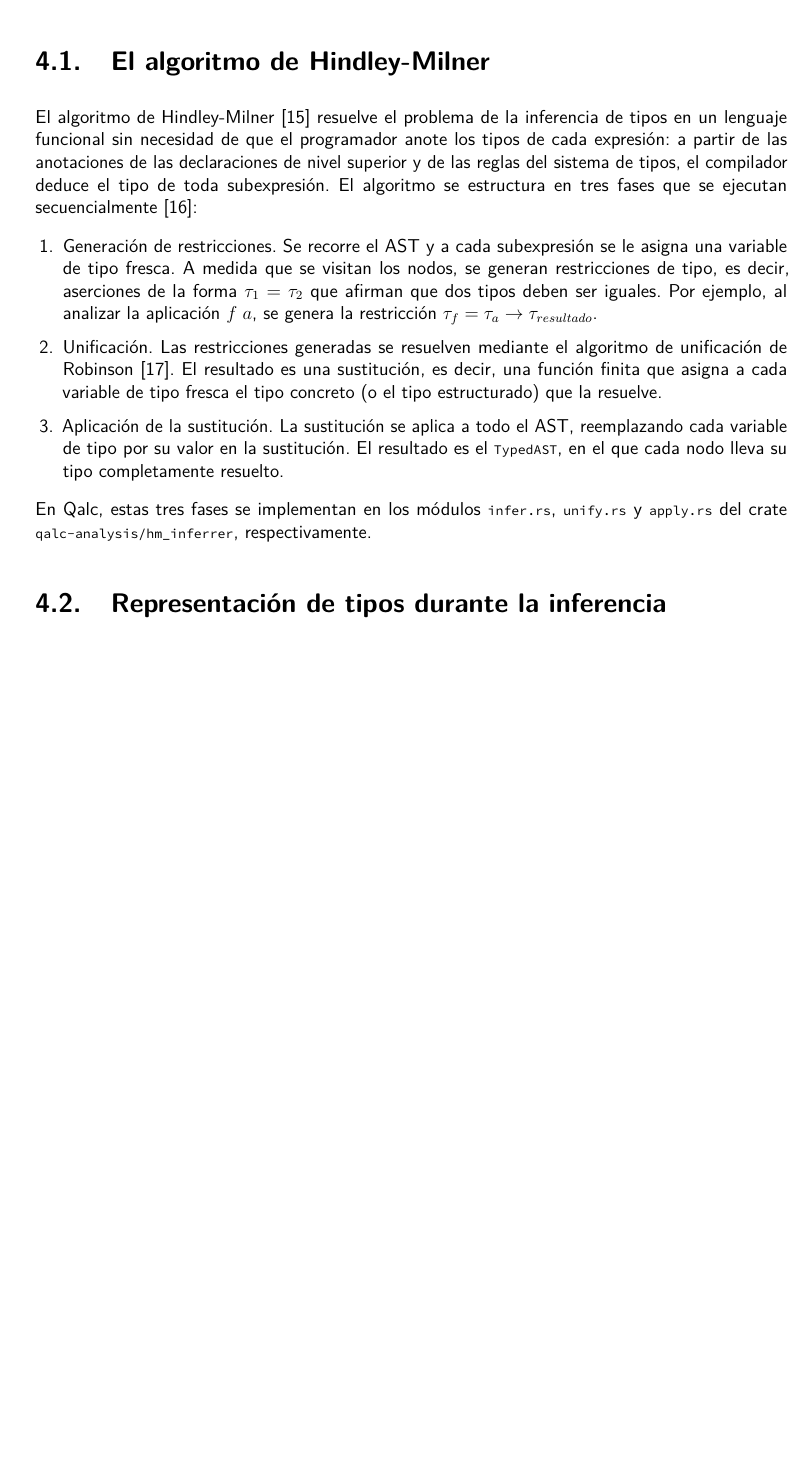
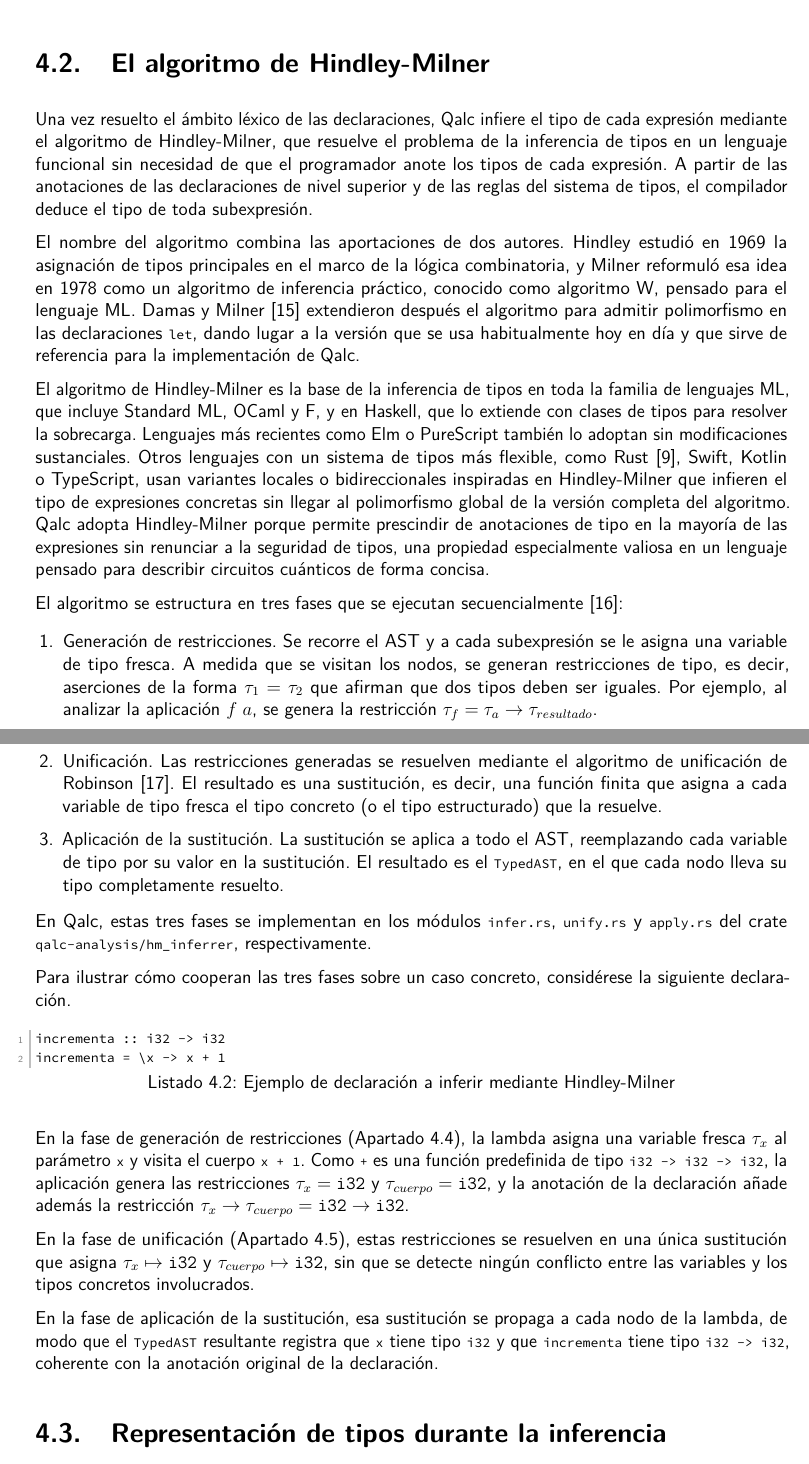
Before and after one commit to Guillex387/qalc, a LaTeX thesis (report/memtfg.tex, which reads report/06-capítulo6.tex): part of page 40 of 55 before the commit and two parts of pages 41 and 42 of 56 after it, the two joined at a grey line, cut so that both start at the same text, the shorter picture padded with empty space. Compiled offline with pdfLaTeX.

Commit message:
Update chapter 6: enhance semantic analysis section with detailed explanations of lexical scope and type inference, and clarify implementation status in accordance with style guide

```diff
--- a/report/06-capítulo6.tex
+++ b/report/06-capítulo6.tex
@@ -1,19 +1,3 @@
 \chapter{Análisis semántico y sistema de tipos}
 \label{ch:analisis-semantico}
 
-El análisis semántico de Qalc tiene como objetivo dotar a cada nodo del AST de un tipo completamente resuelto, verificando que el programa es coherente desde el punto de vista tipológico antes de que ninguna fase posterior lo transforme en código ejecutable. Este capítulo describe la implementación del inferidor de tipos basado en el algoritmo de Hindley-Milner, la representación interna de los tipos durante la inferencia, el mecanismo de unificación y la sobrecarga de funciones discriminada por tipo, cuya implementación se encuentra en curso de desarrollo.
-
-\section{El algoritmo de Hindley-Milner}
-\label{sec:hm}
-
-El algoritmo de Hindley-Milner~\cite{damas_milner_1982} resuelve el problema de la inferencia de tipos en un lenguaje funcional sin necesidad de que el programador anote los tipos de cada expresión: a partir de las anotaciones de las declaraciones de nivel superior y de las reglas del sistema de tipos, el compilador deduce el tipo de toda subexpresión. El algoritmo se estructura en tres fases que se ejecutan secuencialmente~\cite{pierce_tapl_2002}:
-
-\begin{enumerate}
-  \item Generación de restricciones. Se recorre el AST y a cada subexpresión se le asigna una variable de tipo fresca. A medida que se visitan los nodos, se generan restricciones de tipo, es decir, aserciones de la forma $\tau_1 = \tau_2$ que afirman que dos tipos deben ser iguales. Por ejemplo, al analizar la aplicación $f\;a$, se genera la restricción $\tau_f = \tau_a \to \tau_{resultado}$.
-  \item Unificación. Las restricciones generadas se resuelven mediante el algoritmo de unificación de Robinson~\cite{robinson_1965}. El resultado es una sustitución, es decir, una función finita que asigna a cada variable de tipo fresca el tipo concreto (o el tipo estructurado) que la resuelve.
-  \item Aplicación de la sustitución. La sustitución se aplica a todo el AST, reemplazando cada variable de tipo por su valor en la sustitución. El resultado es el \lstinline|TypedAST|, en el que cada nodo lleva su tipo completamente resuelto.
-\end{enumerate}
-
-En Qalc, estas tres fases se implementan en los módulos \lstinline|infer.rs|, \lstinline|unify.rs| y \lstinline|apply.rs| del crate \lstinline|qalc-analysis/hm_inferrer|, respectivamente.
-
-\section{Representación de tipos durante la inferencia}
@@ -48,3 +23,37 @@ Al inicio de la inferencia, el \lstinline|HMInferrer| realiza dos operaciones pr
 En primer lugar, inyecta todas las funciones predefinidas del crate \lstinline|qalc-builtins|. Cada \lstinline|BuiltinDef| contiene el nombre de la función y su tipo completo expresado como \lstinline|TypeWithUnknow|, de modo que el inferidor puede resolver referencias a built-ins exactamente igual que referencias a funciones definidas por el usuario.
 
 En segundo lugar, recorre todas las declaraciones del programa y registra sus firmas de tipo en el ámbito global antes de inferir sus cuerpos. Este paso de predeclaración es fundamental para que las funciones puedan referenciarse mutuamente sin que el orden de aparición en el fichero fuente afecte a la corrección de la inferencia.
+
+\section{El algoritmo de Hindley-Milner}
+\label{sec:hm}
+
+Una vez resuelto el ámbito léxico de las declaraciones, Qalc infiere el tipo de cada expresión mediante el algoritmo de Hindley-Milner, que resuelve el problema de la inferencia de tipos en un lenguaje funcional sin necesidad de que el programador anote los tipos de cada expresión. A partir de las anotaciones de las declaraciones de nivel superior y de las reglas del sistema de tipos, el compilador deduce el tipo de toda subexpresión.
+
+El nombre del algoritmo combina las aportaciones de dos autores. Hindley estudió en 1969 la asignación de tipos principales en el marco de la lógica combinatoria, y Milner reformuló esa idea en 1978 como un algoritmo de inferencia práctico, conocido como algoritmo W, pensado para el lenguaje ML. Damas y Milner~\cite{damas_milner_1982} extendieron después el algoritmo para admitir polimorfismo en las declaraciones \lstinline|let|, dando lugar a la versión que se usa habitualmente hoy en día y que sirve de referencia para la implementación de Qalc.
+
+El algoritmo de Hindley-Milner es la base de la inferencia de tipos en toda la familia de lenguajes ML, que incluye Standard ML, OCaml y F#, y en Haskell, que lo extiende con clases de tipos para resolver la sobrecarga. Lenguajes más recientes como Elm o PureScript también lo adoptan sin modificaciones sustanciales. Otros lenguajes con un sistema de tipos más flexible, como Rust~\cite{matsakis_rust_2014}, Swift, Kotlin o TypeScript, usan variantes locales o bidireccionales inspiradas en Hindley-Milner que infieren el tipo de expresiones concretas sin llegar al polimorfismo global de la versión completa del algoritmo. Qalc adopta Hindley-Milner porque permite prescindir de anotaciones de tipo en la mayoría de las expresiones sin renunciar a la seguridad de tipos, una propiedad especialmente valiosa en un lenguaje pensado para describir circuitos cuánticos de forma concisa.
+
+El algoritmo se estructura en tres fases que se ejecutan secuencialmente~\cite{pierce_tapl_2002}:
+
+\begin{enumerate}
+  \item Generación de restricciones. Se recorre el AST y a cada subexpresión se le asigna una variable de tipo fresca. A medida que se visitan los nodos, se generan restricciones de tipo, es decir, aserciones de la forma $\tau_1 = \tau_2$ que afirman que dos tipos deben ser iguales. Por ejemplo, al analizar la aplicación $f\;a$, se genera la restricción $\tau_f = \tau_a \to \tau_{resultado}$.
+  \item Unificación. Las restricciones generadas se resuelven mediante el algoritmo de unificación de Robinson~\cite{robinson_1965}. El resultado es una sustitución, es decir, una función finita que asigna a cada variable de tipo fresca el tipo concreto (o el tipo estructurado) que la resuelve.
+  \item Aplicación de la sustitución. La sustitución se aplica a todo el AST, reemplazando cada variable de tipo por su valor en la sustitución. El resultado es el \lstinline|TypedAST|, en el que cada nodo lleva su tipo completamente resuelto.
+\end{enumerate}
+
+En Qalc, estas tres fases se implementan en los módulos \lstinline|infer.rs|, \lstinline|unify.rs| y \lstinline|apply.rs| del crate \lstinline|qalc-analysis/hm_inferrer|, respectivamente.
+
+Para ilustrar cómo cooperan las tres fases sobre un caso concreto, considérese la siguiente declaración.
+
+\begin{lstlisting}[language={}, caption=Ejemplo de declaración a inferir mediante Hindley-Milner]
+incrementa :: i32 -> i32
+incrementa = \x -> x + 1
+\end{lstlisting}
+
+En la fase de generación de restricciones (\autoref{sec:constraint-gen}), la lambda asigna una variable fresca $\tau_x$ al parámetro \lstinline|x| y visita el cuerpo \lstinline|x + 1|. Como \lstinline|+| es una función predefinida de tipo \lstinline|i32 -> i32 -> i32|, la aplicación genera las restricciones $\tau_x = \mathtt{i32}$ y $\tau_{cuerpo} = \mathtt{i32}$, y la anotación de la declaración añade además la restricción $\tau_x \to \tau_{cuerpo} = \mathtt{i32} \to \mathtt{i32}$.
+
+En la fase de unificación (\autoref{sec:unificacion}), estas restricciones se resuelven en una única sustitución que asigna $\tau_x \mapsto \mathtt{i32}$ y $\tau_{cuerpo} \mapsto \mathtt{i32}$, sin que se detecte ningún conflicto entre las variables y los tipos concretos involucrados.
+
+En la fase de aplicación de la sustitución, esa sustitución se propaga a cada nodo de la lambda, de modo que el \lstinline|TypedAST| resultante registra que \lstinline|x| tiene tipo \lstinline|i32| y que \lstinline|incrementa| tiene tipo \lstinline|i32 -> i32|, coherente con la anotación original de la declaración.
+
+\section{Representación de tipos durante la inferencia}
```
Also changed, not shown: report/CLAUDE.md (+8 -0 lines), report/06-capítulo6.tex (29 more changed lines).
